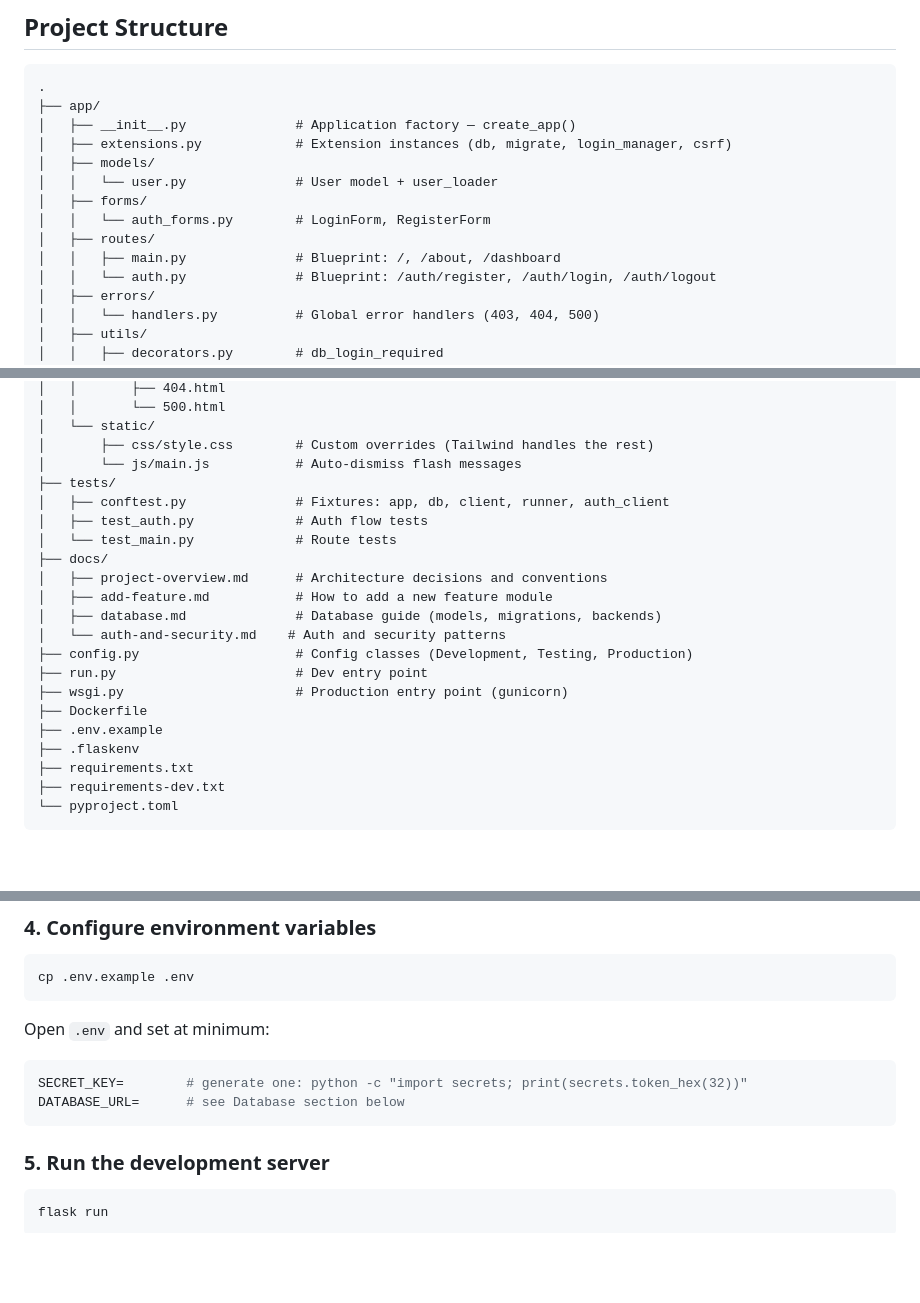
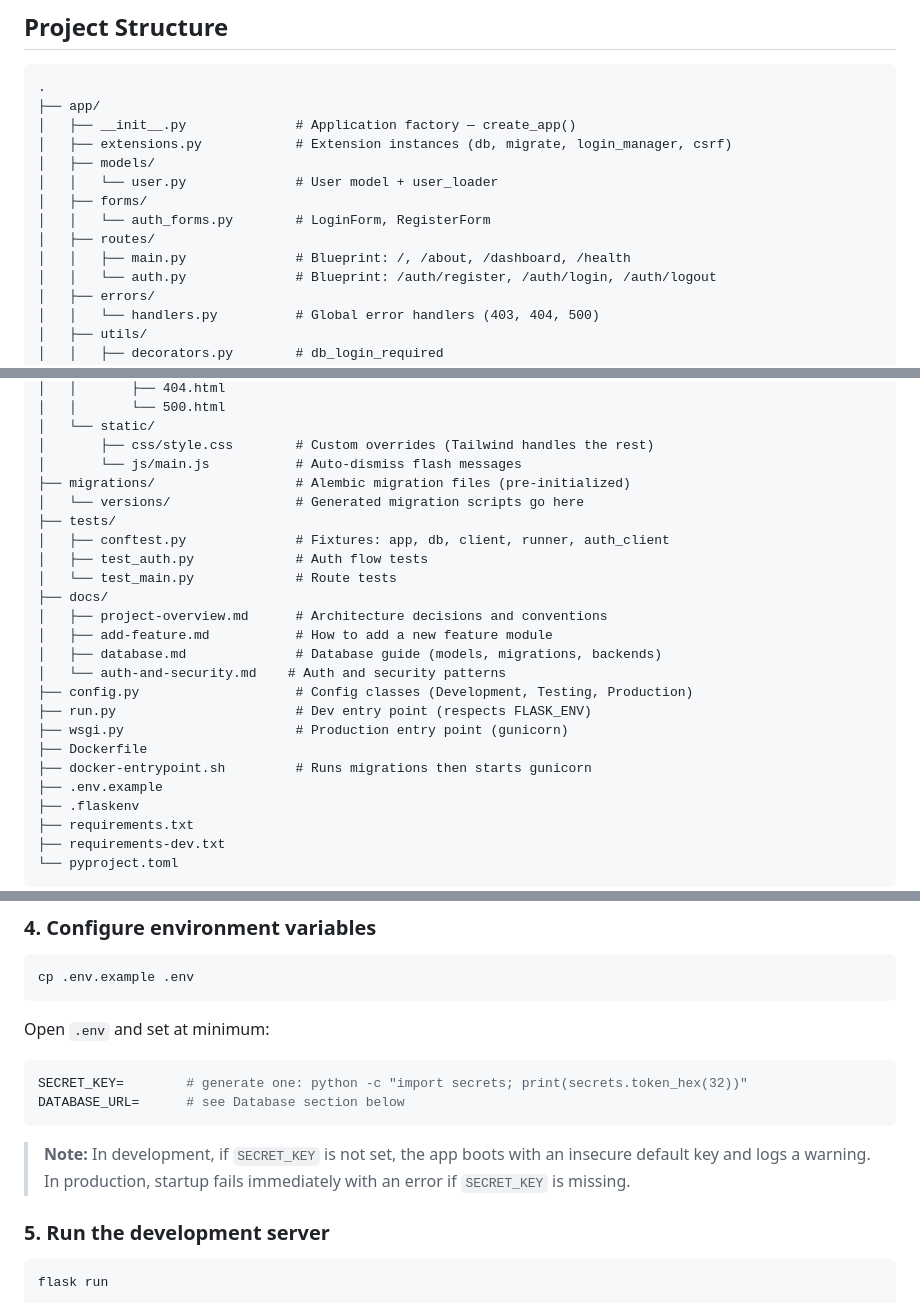
Before and after one commit to CaioXTSY/flask-boilerplate, a Markdown page: README.md, 3 parts joined by grey strips. GitHub-like rendering; blank space fills up the shorter version.

````diff
--- a/README.md
+++ b/README.md
@@ -50,7 +51,7 @@ A production-ready Flask starter with authentication, multi-database support, mi
 │   ├── forms/
 │   │   └── auth_forms.py        # LoginForm, RegisterForm
 │   ├── routes/
-│   │   ├── main.py              # Blueprint: /, /about, /dashboard
+│   │   ├── main.py              # Blueprint: /, /about, /dashboard, /health
 │   │   └── auth.py              # Blueprint: /auth/register, /auth/login, /auth/logout
 │   ├── errors/
 │   │   └── handlers.py          # Global error handlers (403, 404, 500)
@@ -73,6 +74,8 @@ A production-ready Flask starter with authentication, multi-database support, mi
 │   └── static/
 │       ├── css/style.css        # Custom overrides (Tailwind handles the rest)
 │       └── js/main.js           # Auto-dismiss flash messages
+├── migrations/                  # Alembic migration files (pre-initialized)
+│   └── versions/                # Generated migration scripts go here
 ├── tests/
 │   ├── conftest.py              # Fixtures: app, db, client, runner, auth_client
 │   ├── test_auth.py             # Auth flow tests
@@ -83,9 +86,10 @@ A production-ready Flask starter with authentication, multi-database support, mi
 │   ├── database.md              # Database guide (models, migrations, backends)
 │   └── auth-and-security.md    # Auth and security patterns
 ├── config.py                    # Config classes (Development, Testing, Production)
-├── run.py                       # Dev entry point
+├── run.py                       # Dev entry point (respects FLASK_ENV)
 ├── wsgi.py                      # Production entry point (gunicorn)
 ├── Dockerfile
+├── docker-entrypoint.sh         # Runs migrations then starts gunicorn
 ├── .env.example
 ├── .flaskenv
 ├── requirements.txt
@@ -133,6 +137,8 @@ SECRET_KEY=        # generate one: python -c "import secrets; print(secrets.toke
 DATABASE_URL=      # see Database section below
 ```
 
+> **Note:** In development, if `SECRET_KEY` is not set, the app boots with an insecure default key and logs a warning. In production, startup fails immediately with an error if `SECRET_KEY` is missing.
+
 ### 5. Run the development server
 
 ```bash
````
Also changed, not shown: other parts of README.md (+63 -10 lines).
